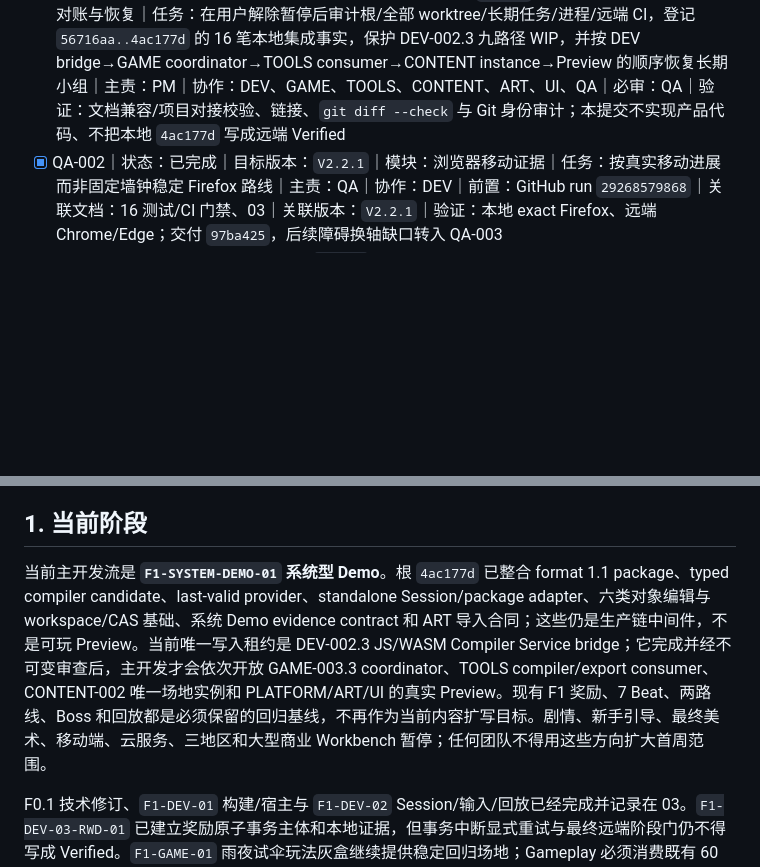
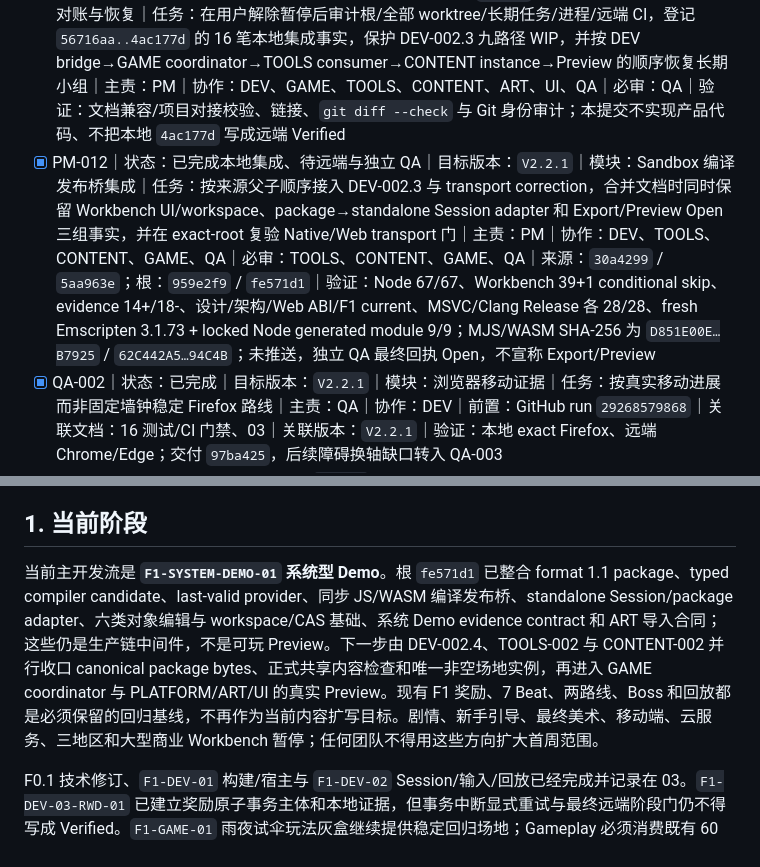
Before and after one commit to falling-feather/TianGongDu, a Markdown page: docs/02-版本规划与验收.md, 2 parts joined by grey strips. Drawn GitHub-style; blank space fills up the shorter version.

```diff
--- a/docs/02-版本规划与验收.md
+++ b/docs/02-版本规划与验收.md
@@ -65,6 +65,7 @@
 - [x] PM-009｜状态：已完成｜目标版本：`V2.2.1`｜模块：Sandbox gameplay binding 合同集成｜任务：签发并收口 GAME-002.1 六文件写锁，取得 GAME/CONTENT/QA 对同一不可变提交的接受，以 fast-forward 保留来源提交身份并在主树独立复验｜主责：PM｜协作：DEV/Contracts、GAME、CONTENT、QA｜必审：GAME、CONTENT、QA｜前置：PM-008、GAME/CONTENT READY｜来源/根：`5b34415`｜关联文档：本节、03、12｜验证：Node 65/65、设计/F1/Web ABI current、MSVC/Clang Release 各 22/22、fresh Web Single 605/605、六文件范围与 `git show --check`；不把合同写成 Session、wire、编辑器或可玩 Demo
 - [x] PM-010｜状态：已完成、待远端 exact-SHA｜目标版本：`V2.2.1`｜模块：Sandbox 基础链主树集成｜任务：按 DEV package→GAME standalone Session→TOOLS authoring foundation 的依赖顺序接入六笔单意图提交，机械保留 package/session 两套 CMake 目标，取得 CONTENT/QA 对根 `56716aa` 的不可变接受并完成本地 exact-root 门｜主责：PM｜协作：DEV、GAME、TOOLS、CONTENT、QA｜必审：CONTENT、QA｜来源：`dcebd018` / `8da48c7` / `4bd7111` / `df75c3d` / `6568155` / `1bff732`；根：`37afe47` / `2603d12` / `e557ff1` / `6919af3` / `d114c09` / `56716aa`｜验证：Node 85/85、设计/F1/Web ABI current、MSVC/Clang Release 各 24/24、fresh Web Single 607/607、两条 exact-head Chrome 全 7 Beat 路线、文档兼容校验 0 error/1 个既有 `docs/` 命名 warning、项目对接内容投影校验与 `git diff --check` 通过；不把基础链写成 editor UI、compiler/provider、Windows/Web Preview 或可玩系统 Demo
 - [x] PM-011｜状态：已完成控制面复核、开发恢复｜目标版本：`V2.2.1`｜模块：系统 Demo 中间链对账与恢复｜任务：在用户解除暂停后审计根/全部 worktree/长期任务/进程/远端 CI，登记 `56716aa..4ac177d` 的 16 笔本地集成事实，保护 DEV-002.3 九路径 WIP，并按 DEV bridge→GAME coordinator→TOOLS consumer→CONTENT instance→Preview 的顺序恢复长期小组｜主责：PM｜协作：DEV、GAME、TOOLS、CONTENT、ART、UI、QA｜必审：QA｜验证：文档兼容/项目对接校验、链接、`git diff --check` 与 Git 身份审计；本提交不实现产品代码、不把本地 `4ac177d` 写成远端 Verified
+- [x] PM-012｜状态：已完成本地集成、待远端与独立 QA｜目标版本：`V2.2.1`｜模块：Sandbox 编译发布桥集成｜任务：按来源父子顺序接入 DEV-002.3 与 transport correction，合并文档时同时保留 Workbench UI/workspace、package→standalone Session adapter 和 Export/Preview Open 三组事实，并在 exact-root 复验 Native/Web transport 门｜主责：PM｜协作：DEV、TOOLS、CONTENT、GAME、QA｜必审：TOOLS、CONTENT、GAME、QA｜来源：`30a4299` / `5aa963e`；根：`959e2f9` / `fe571d1`｜验证：Node 67/67、Workbench 39+1 conditional skip、evidence 14+/18-、设计/架构/Web ABI/F1 current、MSVC/Clang Release 各 28/28、fresh Emscripten 3.1.73 + locked Node generated module 9/9；MJS/WASM SHA-256 为 `D851E00E…B7925` / `62C442A5…94C4B`；未推送，独立 QA 最终回执 Open，不宣称 Export/Preview
 - [x] QA-002｜状态：已完成｜目标版本：`V2.2.1`｜模块：浏览器移动证据｜任务：按真实移动进展而非固定墙钟稳定 Firefox 路线｜主责：QA｜协作：DEV｜前置：GitHub run `29268579868`｜关联文档：16 测试/CI 门禁、03｜关联版本：`V2.2.1`｜验证：本地 exact Firefox、远端 Chrome/Edge；交付 `97ba425`，后续障碍换轴缺口转入 QA-003
 - [x] QA-003｜状态：已完成｜目标版本：`V2.2.1`｜模块：CI 与浏览器证据｜任务：当角色被障碍阻住且两轴都未完成时，在同一无进展轮次内有界尝试另一轴；保留总尝试预算、完整移动 trace 与失败截图，不引入传送、坐标特判或 Gameplay 绕过｜主责：QA｜协作：DEV｜必审：DEV｜前置：GitHub run `29400964321`、QA-002｜关联文档：本节、16 测试/CI 门禁｜关联版本：`7821169` / 根集成 `972570f`｜验证：本地 fresh Web 603/603 与 exact-HEAD Chrome/Edge/Firefox 通过；远端 run `29429233737` / job `87399847869` 对 head `6caf38c` 的 MSVC/Clang Debug+Release、Web Single Debug+Release、Chrome/Edge/Firefox 与证据上传全部成功
 - [ ] F1-GAME-01-RECOVERY-02｜状态：待验收｜目标版本：`V2.2.1`｜模块：Gameplay App / Combat recovery evidence｜任务：以倒地前 Combat-owned stance 和既有 `switch_stance` 命令闭合檐守、翻花两个精确训练前沿的真实 offer→retry→resume，不扩展为完整安全点快照｜主责：DEV｜协作：CONTENT、UI、QA｜交付：`6e98438`｜验证：双工具链、Web Single、两条 exact-HEAD Chrome 恢复路线已通过；远端三浏览器、正式 recovery Action、离开返回与完整快照保持 Open
@@ -113,7 +114,7 @@
 
 ## 1. 当前阶段
 
-当前主开发流是 **`F1-SYSTEM-DEMO-01` 系统型 Demo**。根 `4ac177d` 已整合 format 1.1 package、typed compiler candidate、last-valid provider、standalone Session/package adapter、六类对象编辑与 workspace/CAS 基础、系统 Demo evidence contract 和 ART 导入合同；这些仍是生产链中间件，不是可玩 Preview。当前唯一写入租约是 DEV-002.3 JS/WASM Compiler Service bridge；它完成并经不可变审查后，主开发才会依次开放 GAME-003.3 coordinator、TOOLS compiler/export consumer、CONTENT-002 唯一场地实例和 PLATFORM/ART/UI 的真实 Preview。现有 F1 奖励、7 Beat、两路线、Boss 和回放都是必须保留的回归基线，不再作为当前内容扩写目标。剧情、新手引导、最终美术、移动端、云服务、三地区和大型商业 Workbench 暂停；任何团队不得用这些方向扩大首周范围。
+当前主开发流是 **`F1-SYSTEM-DEMO-01` 系统型 Demo**。根 `fe571d1` 已整合 format 1.1 package、typed compiler candidate、last-valid provider、同步 JS/WASM 编译发布桥、standalone Session/package adapter、六类对象编辑与 workspace/CAS 基础、系统 Demo evidence contract 和 ART 导入合同；这些仍是生产链中间件，不是可玩 Preview。下一步由 DEV-002.4、TOOLS-002 与 CONTENT-002 并行收口 canonical package bytes、正式共享内容检查和唯一非空场地实例，再进入 GAME coordinator 与 PLATFORM/ART/UI 的真实 Preview。现有 F1 奖励、7 Beat、两路线、Boss 和回放都是必须保留的回归基线，不再作为当前内容扩写目标。剧情、新手引导、最终美术、移动端、云服务、三地区和大型商业 Workbench 暂停；任何团队不得用这些方向扩大首周范围。
 
 F0.1 技术修订、`F1-DEV-01` 构建/宿主与 `F1-DEV-02` Session/输入/回放已经完成并记录在 03。`F1-DEV-03-RWD-01` 已建立奖励原子事务主体和本地证据，但事务中断显式重试与最终远端阶段门仍不得写成 Verified。`F1-GAME-01` 雨夜试伞玩法灰盒继续提供稳定回归场地；Gameplay 必须消费既有 60 Hz Session、Action/命令、内容 Definition 与只读快照边界，不得在 JavaScript、表现层、编辑器或存储层复制玩法真相。
 
```
Also changed, not shown: other parts of docs/02-版本规划与验收.md (+12 -12 lines), docs/03-发布历史.md (+18 -0 lines).
